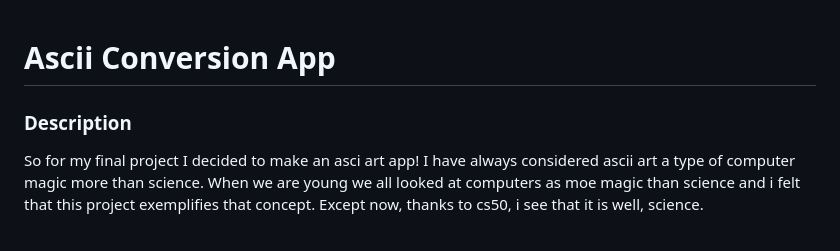
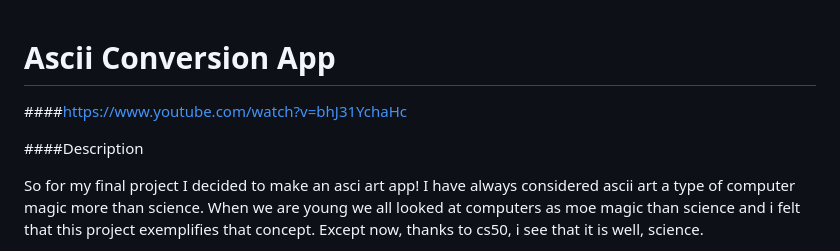
Before and after one commit to humanseeds/CS, a Markdown page: final-project/README.md, the part around the change. Drawn GitHub-style.

Commit message:
Tue, Dec 24, 2024, 6:51 PM -06:00

```diff
--- a/final-project/README.md
+++ b/final-project/README.md
@@ -1,8 +1,9 @@
 # Ascii Conversion App
-###
+####https://www.youtube.com/watch?v=bhJ31YchaHc
 
 
-### Description
+####Description
+
 So for my final project I decided to make an asci art app! I have always considered ascii art a type of computer magic more than science. When we are young we all looked at computers as moe magic than science and i felt that this project exemplifies that concept. Except now, thanks to cs50, i see that it is well, science.
 
 The app itself is rather simple in its organization. I have my final-project folder, and it conatains a templates folder for my .html files, an upload folder and of course my App.py. I also have a helper file that has all of the differnt functions that i needed to make the artwork. The uploads folder is where all the images are saved and the App.py does all the heavy lifting for the web app itself
```
